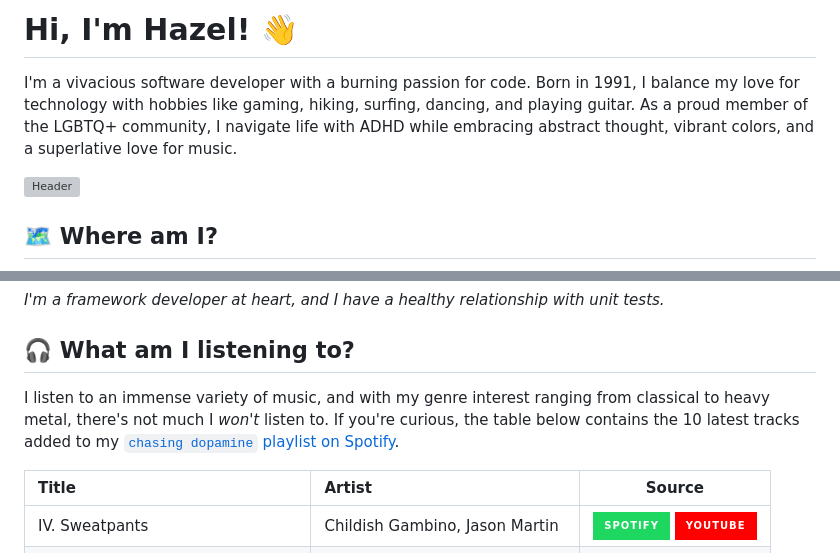
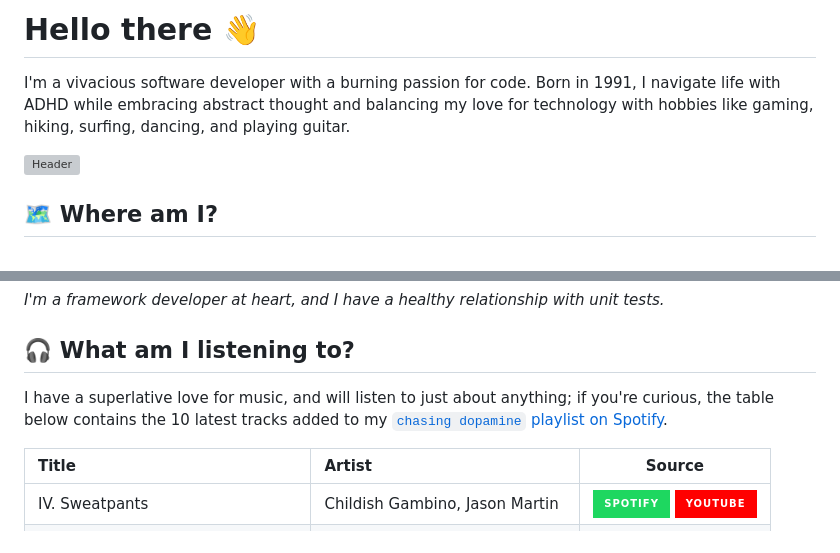
Before and after one commit to tacosontitan/tacosontitan, a Markdown page: README.md, 2 parts joined by grey strips. GitHub-like rendering; badges without logos; grey boxes are pictures that could not be loaded.

Commit message:
Cleaned up overall flows.

```diff
--- a/README.md
+++ b/README.md
@@ -1,6 +1,6 @@
-# Hi, I'm Hazel! 👋
+# Hello there 👋
 
-I'm a vivacious software developer with a burning passion for code. Born in 1991, I balance my love for technology with hobbies like gaming, hiking, surfing, dancing, and playing guitar. As a proud member of the LGBTQ+ community, I navigate life with ADHD while embracing abstract thought, vibrant colors, and a superlative love for music.
+I'm a vivacious software developer with a burning passion for code. Born in 1991, I navigate life with ADHD while embracing abstract thought and balancing my love for technology with hobbies like gaming, hiking, surfing, dancing, and playing guitar.
 
 [![Header](https://raw.githubusercontent.com/tacosontitan/tacosontitan/main/resources/header.jpg)](https://github.com/tacosontitan)
 
@@ -33,7 +33,7 @@ As a senior C# developer with a decade of experience working in .NET environment
 
 ## 🎧 What am I listening to?
 
-I listen to an immense variety of music, and with my genre interest ranging from classical to heavy metal, there's not much I *won't* listen to. If you're curious, the table below contains the 10 latest tracks added to my [`chasing dopamine` playlist on Spotify](https://open.spotify.com/playlist/5r8boOQd4Wf3NmCM8cOiST?si=9a64d134213444fa).
+I have a superlative love for music, and will listen to just about anything; if you're curious, the table below contains the 10 latest tracks added to my [`chasing dopamine` playlist on Spotify](https://open.spotify.com/playlist/5r8boOQd4Wf3NmCM8cOiST?si=9a64d134213444fa).
 
 | Title                             | Artist                          |                                       Source                                        |
 |:----------------------------------|:--------------------------------|:-----------------------------------------------------------------------------------:|
```
